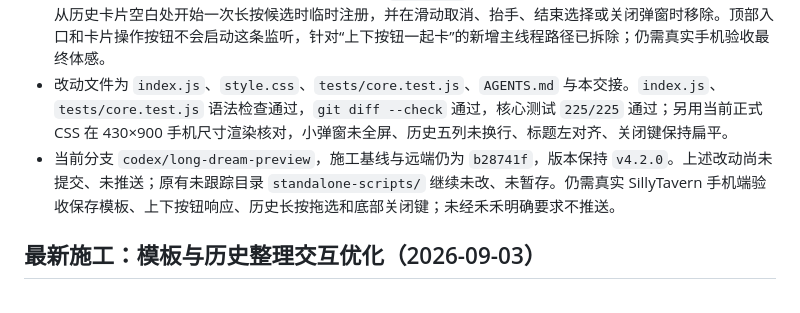
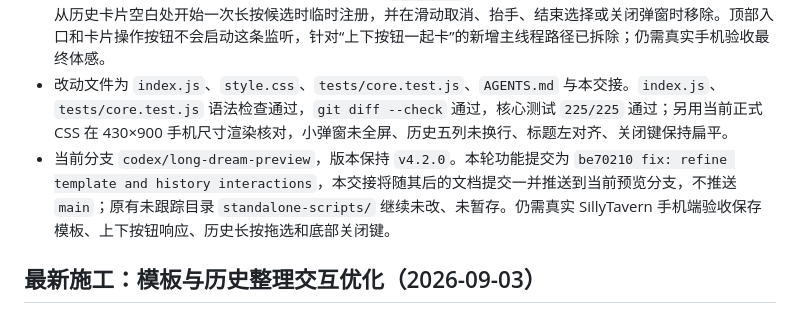
Before and after one commit to koichole213-ui/st-theater, a Markdown page: PROJECT_STATUS.md, the part around the change. GitHub-like rendering.

Commit message:
docs: record refined template and history UI

```diff
--- a/PROJECT_STATUS.md
+++ b/PROJECT_STATUS.md
@@ -11,7 +11,7 @@
 - 主弹窗底部按钮文案从 `Close` 改为“关闭”，宽度收窄、最小高度降为 38px、圆角降为 8px；确认与取消按钮也沿用同一低圆角体系，确认按钮保留暖棕主色，关闭与取消使用浅底细边。
 - 历史长按拖选继续保留，但会阻塞触摸默认行为的 `touchmove` 不再在弹窗整个打开期间常驻；它只会在用户从历史卡片空白处开始一次长按候选时临时注册，并在滑动取消、抬手、结束选择或关闭弹窗时移除。顶部入口和卡片操作按钮不会启动这条监听，针对“上下按钮一起卡”的新增主线程路径已拆除；仍需真实手机验收最终体感。
 - 改动文件为 `index.js`、`style.css`、`tests/core.test.js`、`AGENTS.md` 与本交接。`index.js`、`tests/core.test.js` 语法检查通过，`git diff --check` 通过，核心测试 `225/225` 通过；另用当前正式 CSS 在 430×900 手机尺寸渲染核对，小弹窗未全屏、历史五列未换行、标题左对齐、关闭键保持扁平。
-- 当前分支 `codex/long-dream-preview`，施工基线与远端仍为 `b28741f`，版本保持 `v4.2.0`。上述改动尚未提交、未推送；原有未跟踪目录 `standalone-scripts/` 继续未改、未暂存。仍需真实 SillyTavern 手机端验收保存模板、上下按钮响应、历史长按拖选和底部关闭键；未经禾禾明确要求不推送。
+- 当前分支 `codex/long-dream-preview`，版本保持 `v4.2.0`。本轮功能提交为 `be70210 fix: refine template and history interactions`，本交接将随其后的文档提交一并推送到当前预览分支，不推送 `main`；原有未跟踪目录 `standalone-scripts/` 继续未改、未暂存。仍需真实 SillyTavern 手机端验收保存模板、上下按钮响应、历史长按拖选和底部关闭键。
 
 ## 最新施工：模板与历史整理交互优化（2026-09-03）
 
```
